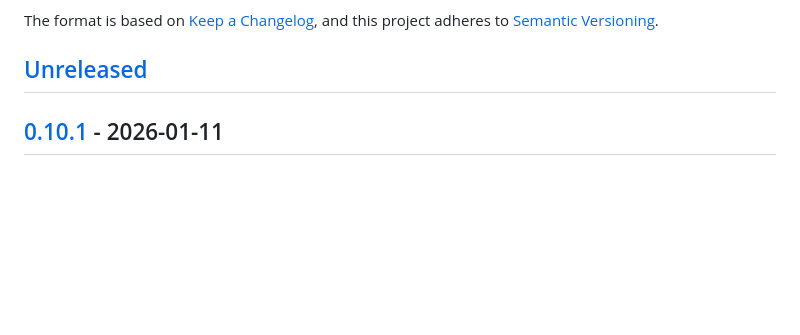
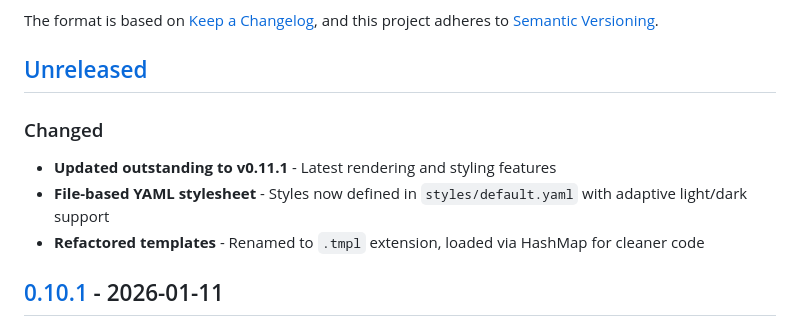
Before and after one commit to arthur-debert/padz, a Markdown page: CHANGELOG.md, the part around the change. GitHub-like rendering; blank space fills up the shorter version.

Commit message:
docs: update changelog for outstanding 0.11.1 update
Co-Authored-By: Claude Opus 4.5 <noreply@anthropic.com>

```diff
--- a/CHANGELOG.md
+++ b/CHANGELOG.md
@@ -6,6 +6,12 @@ The format is based on [Keep a Changelog](https://keepachangelog.com/en/1.1.0/),
 and this project adheres to [Semantic Versioning](https://semver.org/spec/v2.0.0.html).
 
 ## [Unreleased]
+
+### Changed
+
+- **Updated outstanding to v0.11.1** - Latest rendering and styling features
+- **File-based YAML stylesheet** - Styles now defined in `styles/default.yaml` with adaptive light/dark support
+- **Refactored templates** - Renamed to `.tmpl` extension, loaded via HashMap for cleaner code
 
 ## [0.10.1] - 2026-01-11
 
```
